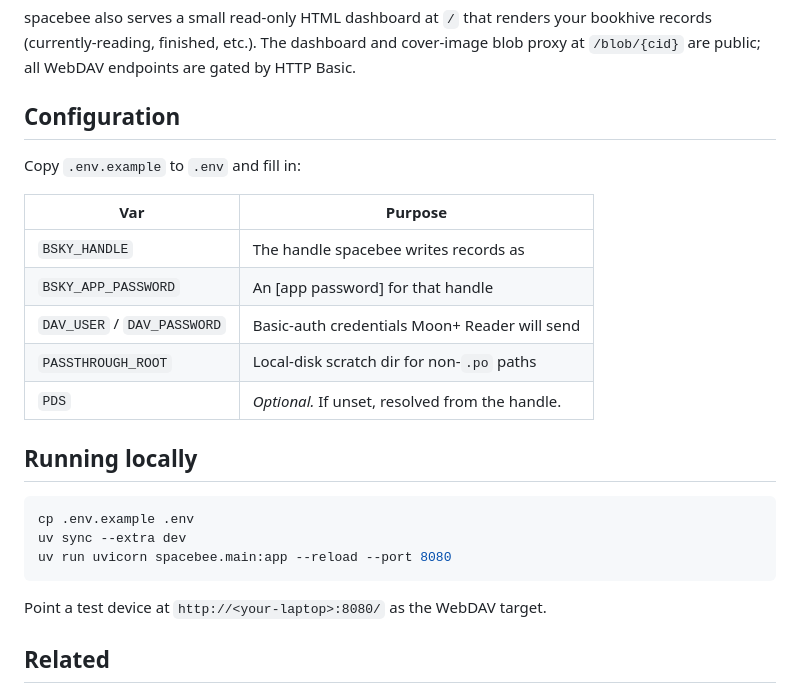
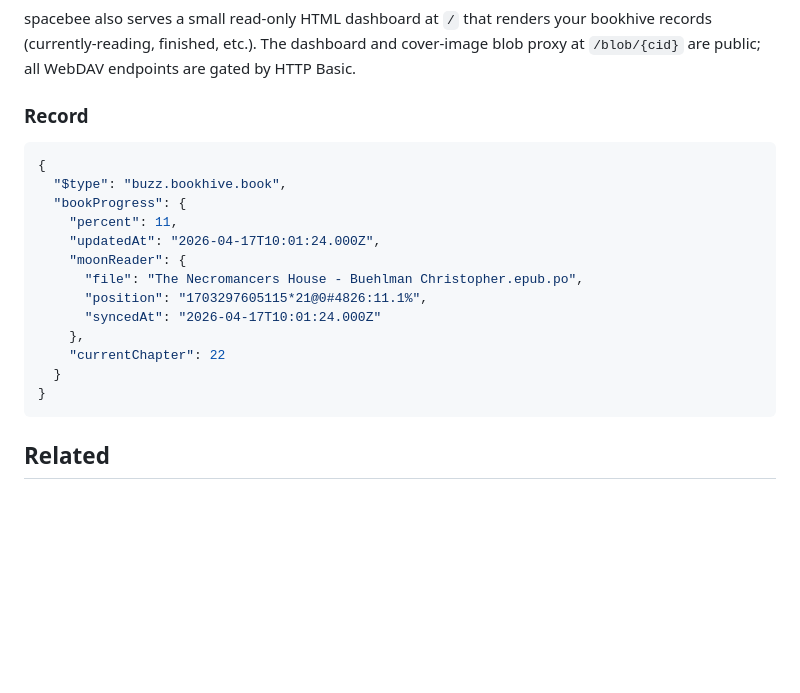
Before and after one commit to oakbrad/spacebee, a Markdown page: README.md, the part around one of its changes. GitHub-like rendering; blank space fills up the shorter version.

````diff
--- a/README.md
+++ b/README.md
@@ -50,27 +73,24 @@ your bookhive records (currently-reading, finished, etc.). The dashboard and
 cover-image blob proxy at `/blob/{cid}` are public; all WebDAV endpoints are
 gated by HTTP Basic.
 
-## Configuration
+### Record
 
-Copy `.env.example` to `.env` and fill in:
-
-| Var | Purpose |
-| --- | --- |
-| `BSKY_HANDLE` | The handle spacebee writes records as |
-| `BSKY_APP_PASSWORD` | An [app password] for that handle |
-| `DAV_USER` / `DAV_PASSWORD` | Basic-auth credentials Moon+ Reader will send |
-| `PASSTHROUGH_ROOT` | Local-disk scratch dir for non-`.po` paths |
-| `PDS` | *Optional.*  If unset, resolved from the handle. |
-
-## Running locally
-
-```sh
-cp .env.example .env
-uv sync --extra dev
-uv run uvicorn spacebee.main:app --reload --port 8080
+```json
+{
+  "$type": "buzz.bookhive.book",
+  "bookProgress": {
+    "percent": 11,
+    "updatedAt": "2026-04-17T10:01:24.000Z",
+    "moonReader": {
+      "file": "The Necromancers House - Buehlman Christopher.epub.po",
+      "position": "1703297605115*21@0#4826:11.1%",
+      "syncedAt": "2026-04-17T10:01:24.000Z"
+    },
+    "currentChapter": 22
+  }
+}
 ```
 
-Point a test device at `http://<your-laptop>:8080/` as the WebDAV target.
 
 ## Related
 
````
Also changed, not shown: other parts of README.md (+42 -19 lines), sshot_spacebee.png (added), 1 other file.
